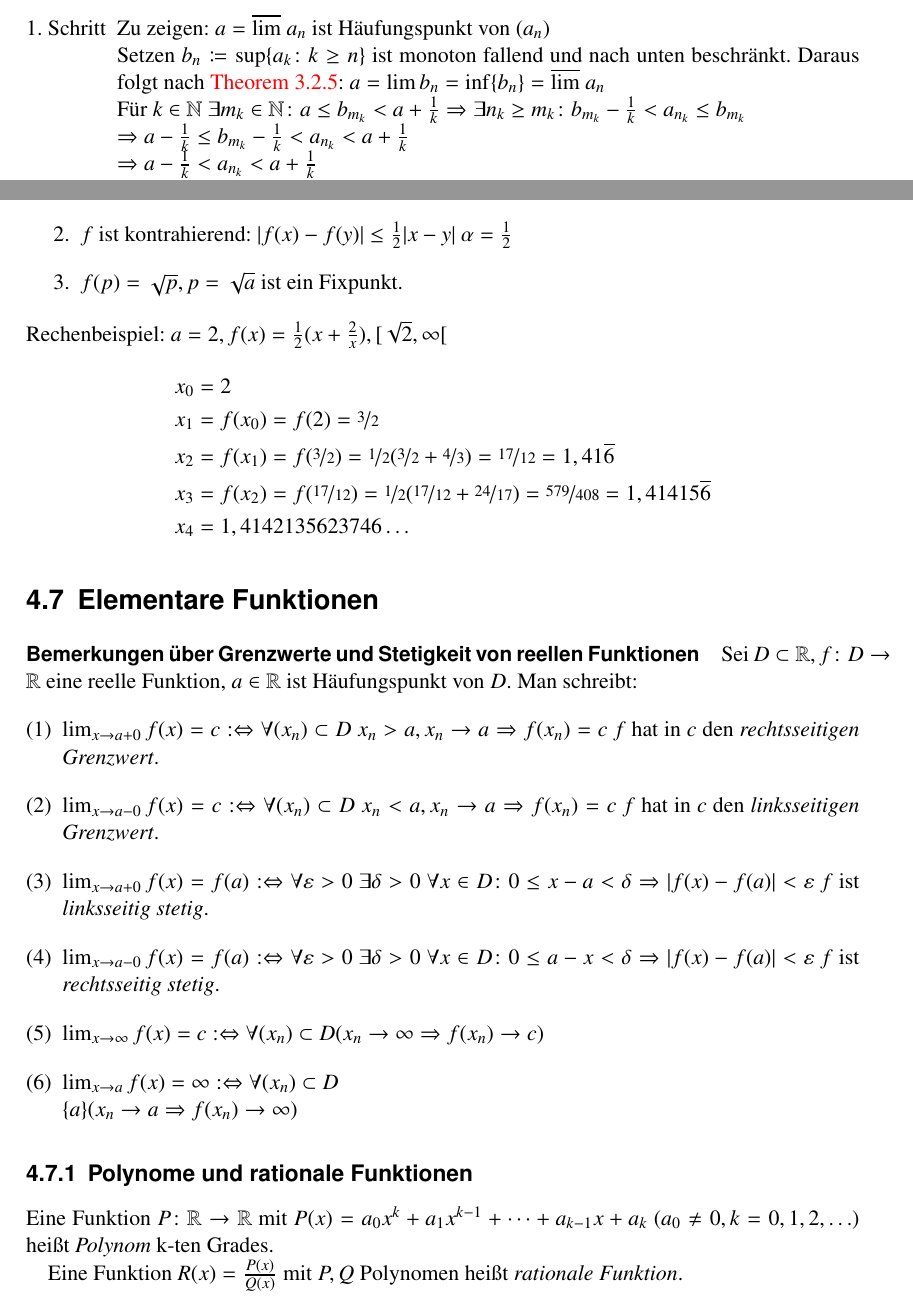
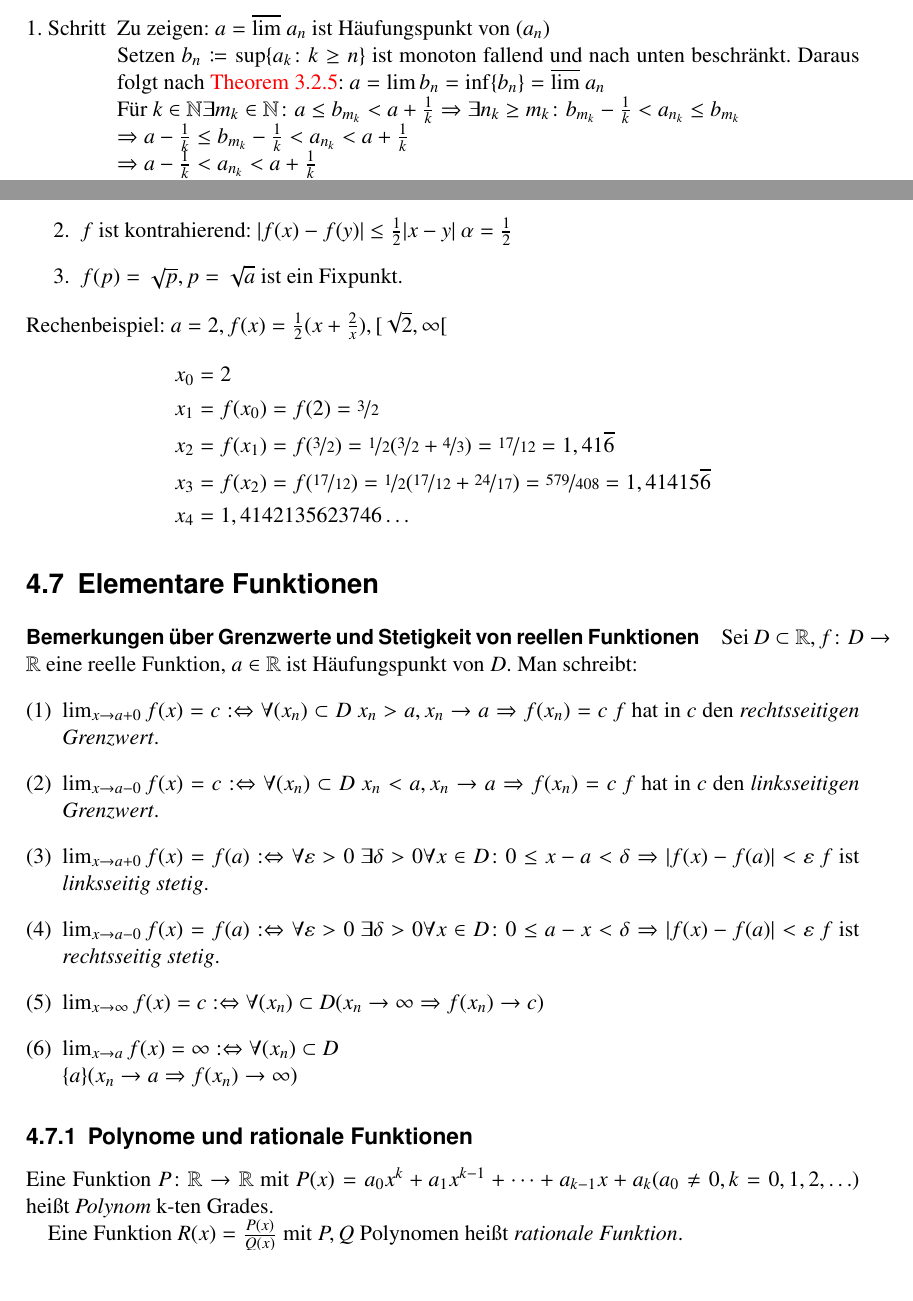
Before and after one commit to qbi/uni-skripte, a LaTeX document (carl-ana1/skript.tex): two parts of pages 26 and 48 of 78, joined at a grey line, cut so that both start at the same text. Compiled offline with LaTeX, dvips and Ghostscript; the source files are stored in an older character set and shown here as Unicode.

Commit message:
- noch ein paar unnoetige Leerzeichen entfernt
git-svn-id: https://svn.lug-jena.de/uni-skripte@1350 fe66431f-f319-0410-8186-f4e9b7e7c232

```diff
--- a/carl-ana1/skript.tex
+++ b/carl-ana1/skript.tex
@@ -1411,7 +1411,7 @@ Sei $(a_n) \subset \R$ beschränkt. Dann ist $\overline{\lim} a_n$ grösster
   \item Zu zeigen: $a=\overline{\lim}\ a_n$ ist Häufungspunkt von $(a_n)$\\
     Setzen $b_n\coloneqq\sup \{a_k\colon k\geq n\}$ ist monoton fallend und nach unten beschränkt. Daraus folgt nach
     \autoref{satz:monotoneFolge}: $a=\lim b_n=\inf \{b_n\}=\overline{\lim}\ a_n$\\
-    Für $k \in \N \ \exists m_k \in \N \colon a\leq b_{m_k}<a+\frac{1}{k}\Rightarrow \exists n_k\geq m_k\colon b_{m_k}-\frac{1}{k}
+    Für $k \in \N \exists m_k \in \N \colon a\leq b_{m_k}<a+\frac{1}{k}\Rightarrow \exists n_k\geq m_k\colon b_{m_k}-\frac{1}{k}
     <a_{n_k}\leq b_{m_k}$\\
     $\Rightarrow a-\frac{1}{k}\leq b_{m_k}-\frac{1}{k}<a_{n_k}<a+\frac{1}{k}$\\
     $\Rightarrow a-\frac{1}{k}<a_{n_k}<a+\frac{1}{k}$\\
@@ -2532,9 +2532,9 @@ Sei $D\subset \R , f\colon D\rightarrow \R$ eine reelle Funktion, $a\in\R$ ist H
     den \emph{rechtsseitigen Grenzwert\index{Grenzwert!rechtsseitig}}.
   \item $\lim_{x\rightarrow a-0}f(x)=c\perdef \forall (x_n)\subset D\ x_n<a,x_n\rightarrow a\Rightarrow f(x_n)=c$ $f$ hat in $c$
     den \emph{linksseitigen Grenzwert\index{Grenzwert!linksseitig}}.
-  \item $\lim_{x\rightarrow a+0}f(x)=f(a)\perdef \forall \varepsilon >0\ \exists \delta >0 \ \forall x \in D\colon 0\leq x-a<\delta
+  \item $\lim_{x\rightarrow a+0}f(x)=f(a)\perdef \forall \varepsilon >0\ \exists \delta >0 \forall x \in D\colon 0\leq x-a<\delta
     \Rightarrow |f(x)-f(a)|<\varepsilon$ $f$ ist \emph{linksseitig stetig\index{Stetigkeit!linksseitig}}.
-  \item $\lim_{x\rightarrow a-0}f(x)=f(a)\perdef \forall \varepsilon >0\ \exists \delta >0 \ \forall x \in D\colon 0\leq a-x<\delta
+  \item $\lim_{x\rightarrow a-0}f(x)=f(a)\perdef \forall \varepsilon >0\ \exists \delta >0 \forall x \in D\colon 0\leq a-x<\delta
     \Rightarrow |f(x)-f(a)|<\varepsilon$ $f$ ist \emph{rechtsseitig stetig\index{Stetigkeit!rechtsseitig}}.
   \item $\lim_{x\rightarrow\infty} f(x)=c\perdef \forall (x_n)\subset D (x_n \rightarrow \infty \Rightarrow f(x_n)\rightarrow c)$
   \item $\lim_{x\rightarrow a} f(x)=\infty\perdef \forall (x_n)\subset D\\\{a\} (x_n \rightarrow a \Rightarrow f(x_n)\rightarrow \infty)$
@@ -2542,7 +2542,7 @@ Sei $D\subset \R , f\colon D\rightarrow \R$ eine reelle Funktion, $a\in\R$ ist H
 
 \subsection{Polynome und rationale Funktionen}
 
-Eine Funktion $P\colon\R\rightarrow \R$ mit $P(x)=a_0x^k+a_1x^{k-1}+\cdots + a_{k-1}x+a_k \ (a_0\neq 0, k=0,1,2,\ldots)$ heißt
+Eine Funktion $P\colon\R\rightarrow \R$ mit $P(x)=a_0x^k+a_1x^{k-1}+\cdots + a_{k-1}x+a_k (a_0\neq 0, k=0,1,2,\ldots)$ heißt
 \emph{Polynom\index{Polynom}} k-ten Grades.
 
 Eine Funktion $R(x)=\frac{P(x)}{Q(x)}$ mit $P,Q$ Polynomen heißt \emph{rationale Funktion\index{Funktion!rationale}}.
```
Also changed, not shown: carl-ana1/skript.tex (6 more changed lines).
